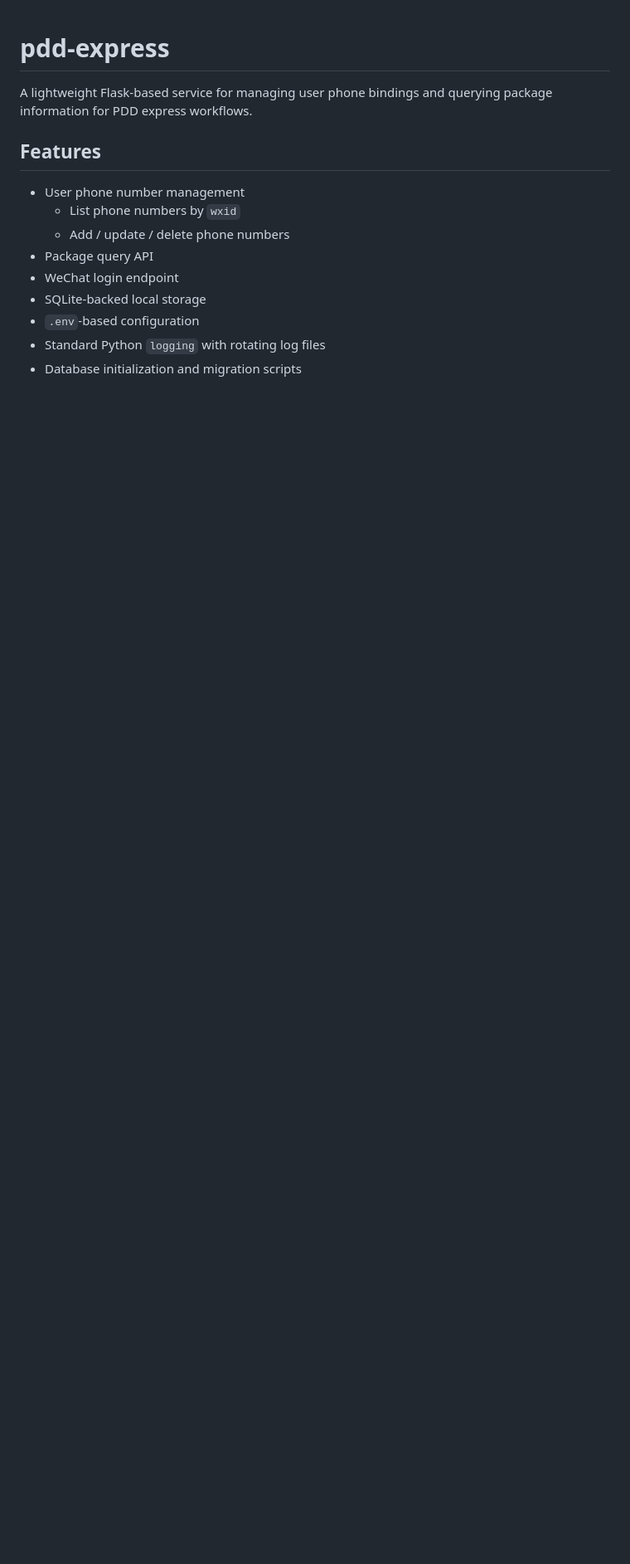
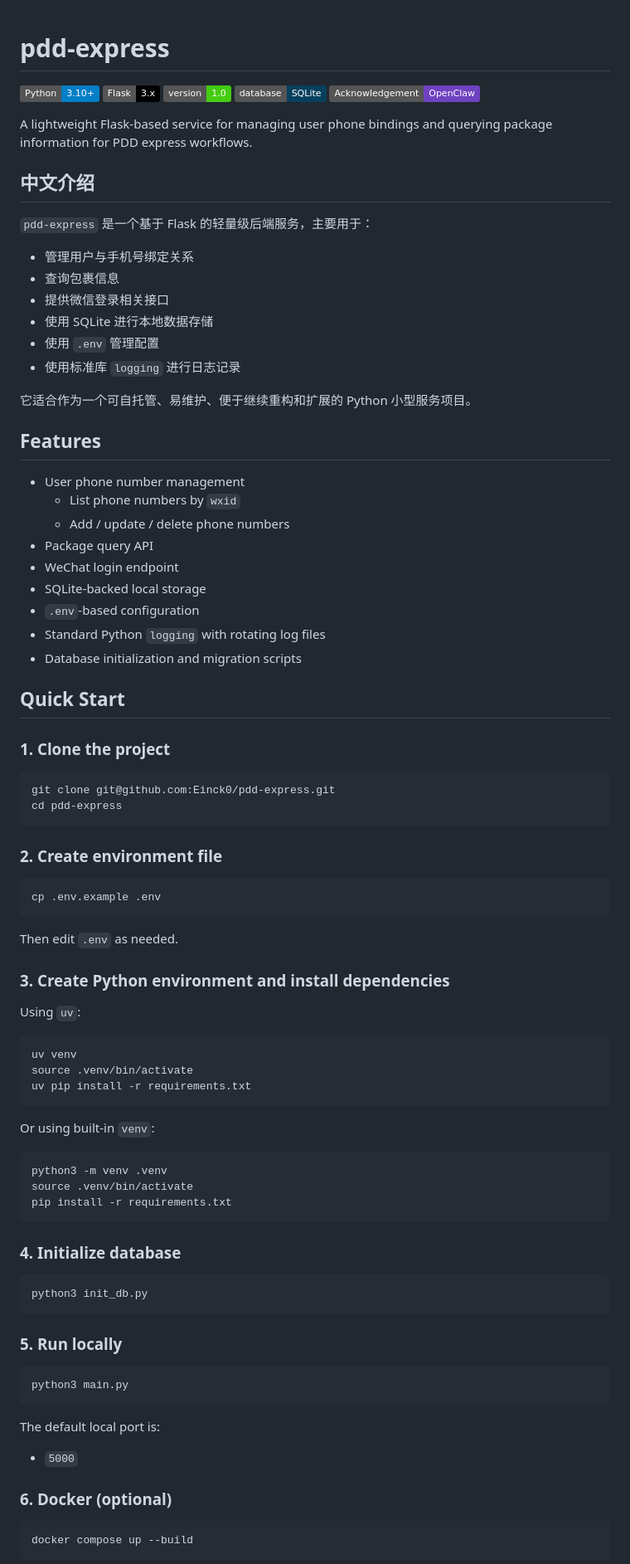
Before and after one commit to Einck0/pdd-express, a Markdown page: README.md, the part around one of its changes. Shown at 83% size. Drawn GitHub-style; badges without logos; blank space fills up the shorter version.

Commit message:
Enhance README with badges, quick start, and Chinese intro

````diff
--- a/README.md
+++ b/README.md
@@ -1,6 +1,25 @@
 # pdd-express
 
+![Python](https://img.shields.io/badge/Python-3.10%2B-blue)
+![Flask](https://img.shields.io/badge/Flask-3.x-black)
+![Version](https://img.shields.io/badge/version-1.0-brightgreen)
+![SQLite](https://img.shields.io/badge/database-SQLite-07405E)
+![OpenClaw](https://img.shields.io/badge/Acknowledgement-OpenClaw-6f42c1)
+
 A lightweight Flask-based service for managing user phone bindings and querying package information for PDD express workflows.
+
+## 中文介绍
+
+`pdd-express` 是一个基于 Flask 的轻量级后端服务，主要用于：
+
+- 管理用户与手机号绑定关系
+- 查询包裹信息
+- 提供微信登录相关接口
+- 使用 SQLite 进行本地数据存储
+- 使用 `.env` 管理配置
+- 使用标准库 `logging` 进行日志记录
+
+它适合作为一个可自托管、易维护、便于继续重构和扩展的 Python 小型服务项目。
 
 ## Features
 
@@ -13,3 +32,61 @@ A lightweight Flask-based service for managing user phone bindings and querying
 - `.env`-based configuration
 - Standard Python `logging` with rotating log files
 - Database initialization and migration scripts
+
+## Quick Start
+
+### 1. Clone the project
+
+```bash
+git clone git@github.com:Einck0/pdd-express.git
+cd pdd-express
+```
+
+### 2. Create environment file
+
+```bash
+cp .env.example .env
+```
+
+Then edit `.env` as needed.
+
+### 3. Create Python environment and install dependencies
+
+Using `uv`:
+
+```bash
+uv venv
+source .venv/bin/activate
+uv pip install -r requirements.txt
+```
+
+Or using built-in `venv`:
+
+```bash
+python3 -m venv .venv
+source .venv/bin/activate
+pip install -r requirements.txt
+```
+
+### 4. Initialize database
+
+```bash
+python3 init_db.py
+```
+
+### 5. Run locally
+
+```bash
+python3 main.py
+```
+
+The default local port is:
+
+- `5000`
+
+### 6. Docker (optional)
+
+```bash
+docker compose up --build
+```
+
````
Also changed, not shown: other parts of README.md (+3 -30 lines).
